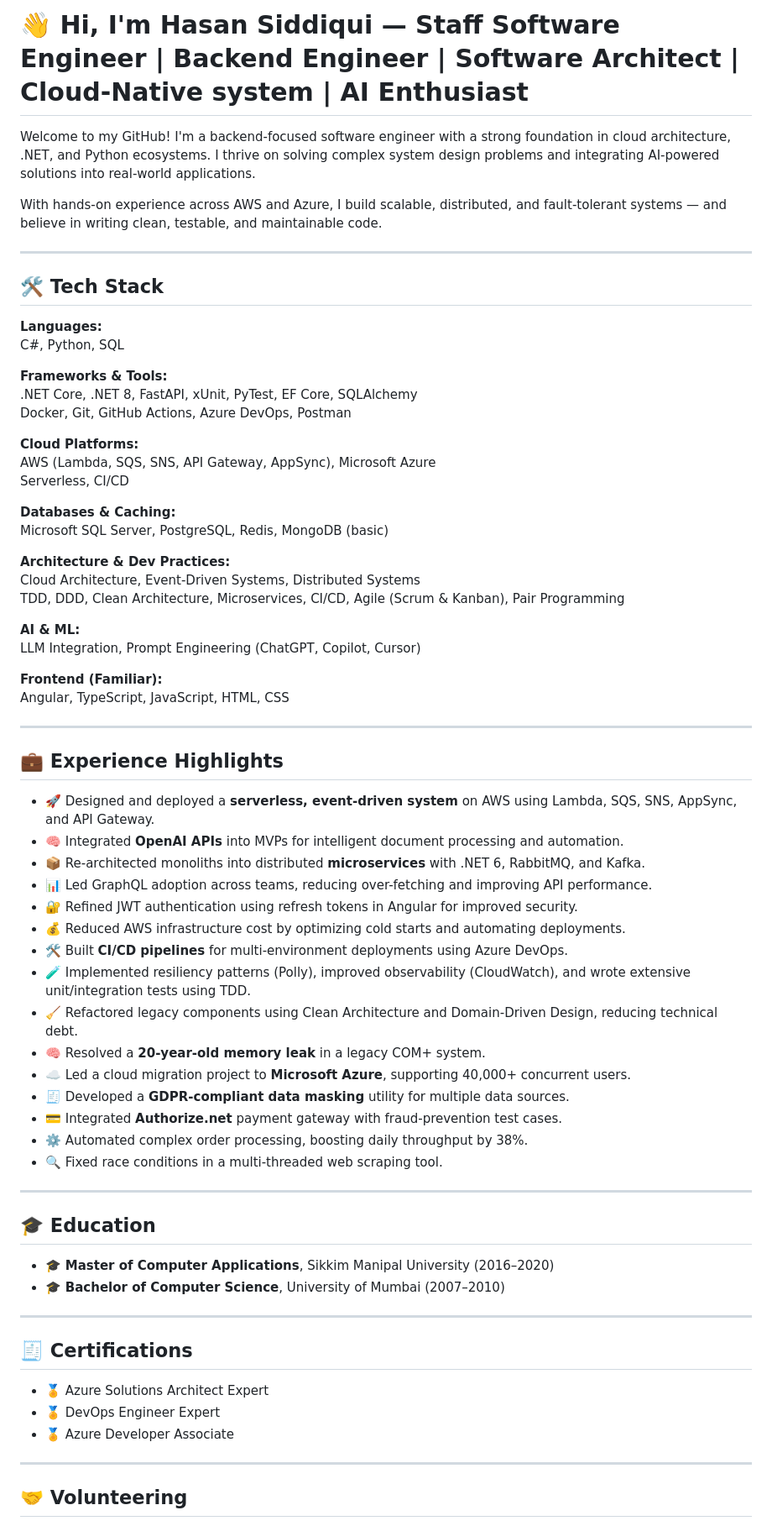
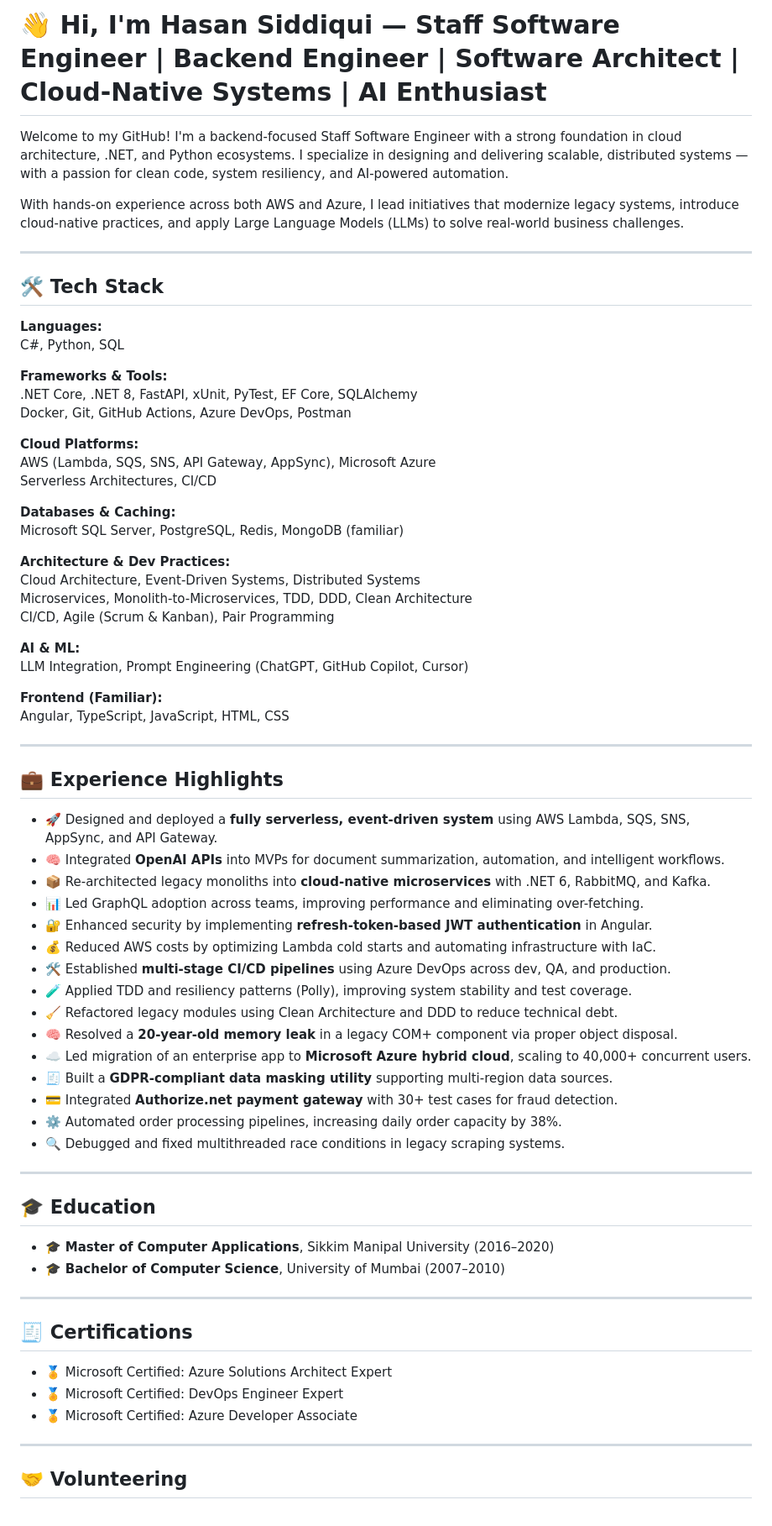
Before and after one commit to 2917hs/About.Me, a Markdown page: README.md, the part around one of its changes. Shown at 84% size. Drawn GitHub-style.

Commit message:
Revise README.md for clarity and updates
Updated personal introduction and experience details in README.md to reflect current roles and achievements.

```diff
--- a/README.md
+++ b/README.md
@@ -1,8 +1,8 @@
-# 👋 Hi, I'm Hasan Siddiqui — Staff Software Engineer | Backend Engineer | Software Architect | Cloud-Native system | AI Enthusiast
+# 👋 Hi, I'm Hasan Siddiqui — Staff Software Engineer | Backend Engineer | Software Architect | Cloud-Native Systems | AI Enthusiast
 
-Welcome to my GitHub! I'm a backend-focused software engineer with a strong foundation in cloud architecture, .NET, and Python ecosystems. I thrive on solving complex system design problems and integrating AI-powered solutions into real-world applications.
+Welcome to my GitHub! I'm a backend-focused Staff Software Engineer with a strong foundation in cloud architecture, .NET, and Python ecosystems. I specialize in designing and delivering scalable, distributed systems — with a passion for clean code, system resiliency, and AI-powered automation.
 
-With hands-on experience across AWS and Azure, I build scalable, distributed, and fault-tolerant systems — and believe in writing clean, testable, and maintainable code.
+With hands-on experience across both AWS and Azure, I lead initiatives that modernize legacy systems, introduce cloud-native practices, and apply Large Language Models (LLMs) to solve real-world business challenges.
 
 ---
 
@@ -17,17 +17,18 @@ Docker, Git, GitHub Actions, Azure DevOps, Postman
 
 **Cloud Platforms:**
 AWS (Lambda, SQS, SNS, API Gateway, AppSync), Microsoft Azure
-Serverless, CI/CD
+Serverless Architectures, CI/CD
 
 **Databases & Caching:**
-Microsoft SQL Server, PostgreSQL, Redis, MongoDB (basic)
+Microsoft SQL Server, PostgreSQL, Redis, MongoDB (familiar)
 
 **Architecture & Dev Practices:**
 Cloud Architecture, Event-Driven Systems, Distributed Systems
-TDD, DDD, Clean Architecture, Microservices, CI/CD, Agile (Scrum & Kanban), Pair Programming
+Microservices, Monolith-to-Microservices, TDD, DDD, Clean Architecture
+CI/CD, Agile (Scrum & Kanban), Pair Programming
 
 **AI & ML:**
-LLM Integration, Prompt Engineering (ChatGPT, Copilot, Cursor)
+LLM Integration, Prompt Engineering (ChatGPT, GitHub Copilot, Cursor)
 
 **Frontend (Familiar):**
 Angular, TypeScript, JavaScript, HTML, CSS
@@ -36,21 +37,21 @@ Angular, TypeScript, JavaScript, HTML, CSS
 
 ## 💼 Experience Highlights
 
-- 🚀 Designed and deployed a **serverless, event-driven system** on AWS using Lambda, SQS, SNS, AppSync, and API Gateway.
-- 🧠 Integrated **OpenAI APIs** into MVPs for intelligent document processing and automation.
-- 📦 Re-architected monoliths into distributed **microservices** with .NET 6, RabbitMQ, and Kafka.
-- 📊 Led GraphQL adoption across teams, reducing over-fetching and improving API performance.
-- 🔐 Refined JWT authentication using refresh tokens in Angular for improved security.
-- 💰 Reduced AWS infrastructure cost by optimizing cold starts and automating deployments.
-- 🛠 Built **CI/CD pipelines** for multi-environment deployments using Azure DevOps.
-- 🧪 Implemented resiliency patterns (Polly), improved observability (CloudWatch), and wrote extensive unit/integration tests using TDD.
-- 🧹 Refactored legacy components using Clean Architecture and Domain-Driven Design, reducing technical debt.
-- 🧠 Resolved a **20-year-old memory leak** in a legacy COM+ system.
-- ☁️ Led a cloud migration project to **Microsoft Azure**, supporting 40,000+ concurrent users.
-- 🧾 Developed a **GDPR-compliant data masking** utility for multiple data sources.
-- 💳 Integrated **Authorize.net** payment gateway with fraud-prevention test cases.
-- ⚙️ Automated complex order processing, boosting daily throughput by 38%.
-- 🔍 Fixed race conditions in a multi-threaded web scraping tool.
+- 🚀 Designed and deployed a **fully serverless, event-driven system** using AWS Lambda, SQS, SNS, AppSync, and API Gateway.
+- 🧠 Integrated **OpenAI APIs** into MVPs for document summarization, automation, and intelligent workflows.
+- 📦 Re-architected legacy monoliths into **cloud-native microservices** with .NET 6, RabbitMQ, and Kafka.
+- 📊 Led GraphQL adoption across teams, improving performance and eliminating over-fetching.
+- 🔐 Enhanced security by implementing **refresh-token-based JWT authentication** in Angular.
+- 💰 Reduced AWS costs by optimizing Lambda cold starts and automating infrastructure with IaC.
+- 🛠 Established **multi-stage CI/CD pipelines** using Azure DevOps across dev, QA, and production.
+- 🧪 Applied TDD and resiliency patterns (Polly), improving system stability and test coverage.
+- 🧹 Refactored legacy modules using Clean Architecture and DDD to reduce technical debt.
+- 🧠 Resolved a **20-year-old memory leak** in a legacy COM+ component via proper object disposal.
+- ☁️ Led migration of an enterprise app to **Microsoft Azure hybrid cloud**, scaling to 40,000+ concurrent users.
+- 🧾 Built a **GDPR-compliant data masking utility** supporting multi-region data sources.
+- 💳 Integrated **Authorize.net payment gateway** with 30+ test cases for fraud detection.
+- ⚙️ Automated order processing pipelines, increasing daily order capacity by 38%.
+- 🔍 Debugged and fixed multithreaded race conditions in legacy scraping systems.
 
 ---
 
@@ -63,9 +64,9 @@ Angular, TypeScript, JavaScript, HTML, CSS
 
 ## 🧾 Certifications
 
-- 🏅 Azure Solutions Architect Expert
-- 🏅 DevOps Engineer Expert
-- 🏅 Azure Developer Associate
+- 🏅 Microsoft Certified: Azure Solutions Architect Expert
+- 🏅 Microsoft Certified: DevOps Engineer Expert
+- 🏅 Microsoft Certified: Azure Developer Associate
 
 ---
 
```
Also changed, not shown: other parts of README.md (+6 -5 lines).
